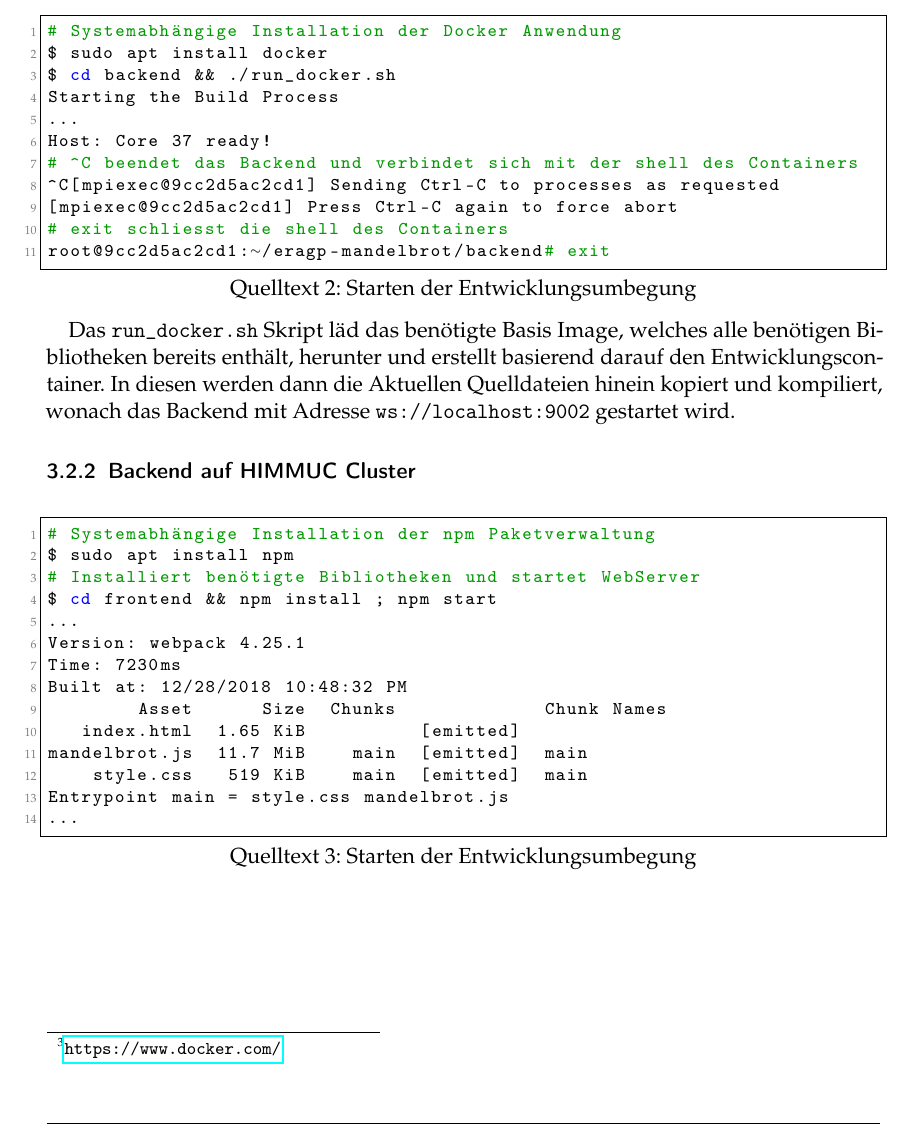
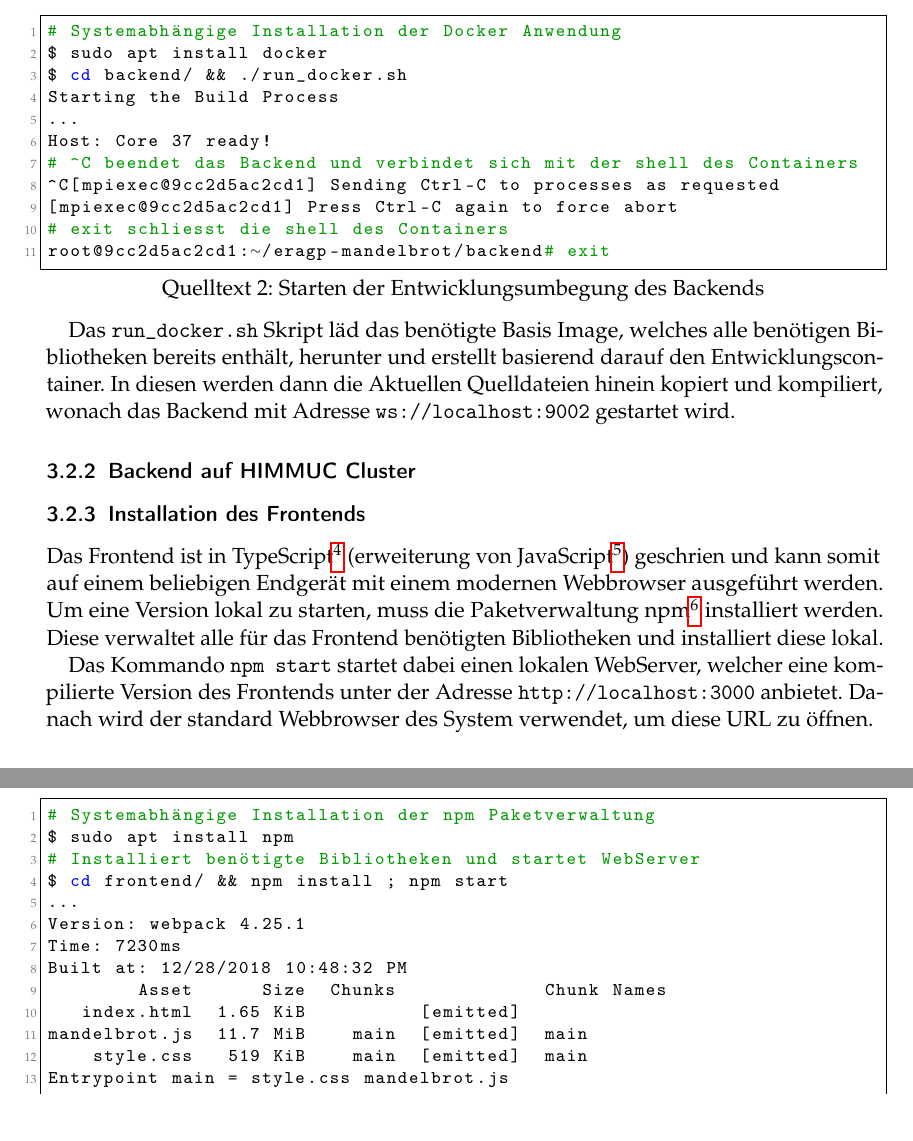
Before and after one commit to eragp/mandelbrot, a LaTeX document (doc/ausarbeitung/Ausarbeitung.tex, which reads doc/ausarbeitung/Implementierung.tex): part of page 7 of 20 before the commit and two parts of pages 7 and 8 of 20 after it, the two joined at a grey line, cut so that both start at the same text. The pictures show the PDF file doc/ausarbeitung/Ausarbeitung.pdf that the author committed with the source.

Commit message:
Add frontend install doc

```diff
--- a/doc/ausarbeitung/Implementierung.tex
+++ b/doc/ausarbeitung/Implementierung.tex
@@ -86,16 +86,16 @@ das Front- sowie Backend heruntergeladen.
 $ git clone https://gitlab.lrz.de/lrr-tum/students/eragp-mandelbrot.git
         \end{lstlisting}
 \end{figure}
-% Bachend
+
 \subsubsection{Lokales Backend}
 Eine lokale Installation des Backends zu Entwicklungszwecken ist durch einen Docker \footnote{\url{https://www.docker.com/}} Container möglich.
 Dieser bietet eine ähnliche Umgebung zu der des Clusters und ermöglicht schnellere Feedbackzyklen.
 
 \begin{figure}[h!]
-    \begin{lstlisting}[language=bash, caption={Starten der Entwicklungsumbegung}]
+	\begin{lstlisting}[language=bash, caption={Starten der Entwicklungsumbegung des Backends}]
 # Systemabhängige Installation der Docker Anwendung
 $ sudo apt install docker
-$ cd backend && ./run_docker.sh
+$ cd backend/ && ./run_docker.sh
 Starting the Build Process
 ...
 Host: Core 37 ready!
@@ -112,5 +112,12 @@ den Entwicklungscontainer. In diesen werden dann die Aktuellen Quelldateien hine
 \verb|ws://localhost:9002| gestartet wird.
 
 \subsubsection{Backend auf HIMMUC Cluster}
-% Frontend
+% TODO
+
+\subsubsection{Installation des Frontends}
+Das Frontend ist in TypeScript\footnote{\url{https://www.typescriptlang.org/}} (erweiterung von JavaScript\footnote{\url{https://en.wikipedia.org/wiki/JavaScript}})
+geschrien und kann somit auf einem beliebigen Endgerät mit einem modernen Webbrowser ausgeführt werden.
+Um eine Version lokal zu starten, muss die Paketverwaltung npm\footnote{\url{https://www.npmjs.com/}} installiert werden. Diese verwaltet alle
+für das Frontend benötigten Bibliotheken und installiert diese lokal.
+
 \begin{figure}[h!]
@@ -118,7 +125,7 @@ den Entwicklungscontainer. In diesen werden dann die Aktuellen Quelldateien hine
 # Systemabhängige Installation der npm Paketverwaltung
 $ sudo apt install npm
 # Installiert benötigte Bibliotheken und startet WebServer
-$ cd frontend && npm install ; npm start
+$ cd frontend/ && npm install ; npm start
 ...
 Version: webpack 4.25.1
 Time: 7230ms
@@ -132,6 +139,9 @@ Entrypoint main = style.css mandelbrot.js
         \end{lstlisting}
 \end{figure}
 
+Das Kommando \verb|npm start| startet dabei einen lokalen WebServer, welcher eine kompilierte Version des Frontends
+unter der Adresse \verb|http://localhost:3000| anbietet. Danach wird der standard Webbrowser des System verwendet, um diese
+URL zu öffnen.
 
 \subsection{Erläuterung des Backends}
 
```
Also changed, not shown: doc/ausarbeitung/Ausarbeitung.pdf, doc/ausarbeitung/Implementierung.tex (5 more changed lines). Lines whose indentation alone changed are shown as unchanged.
